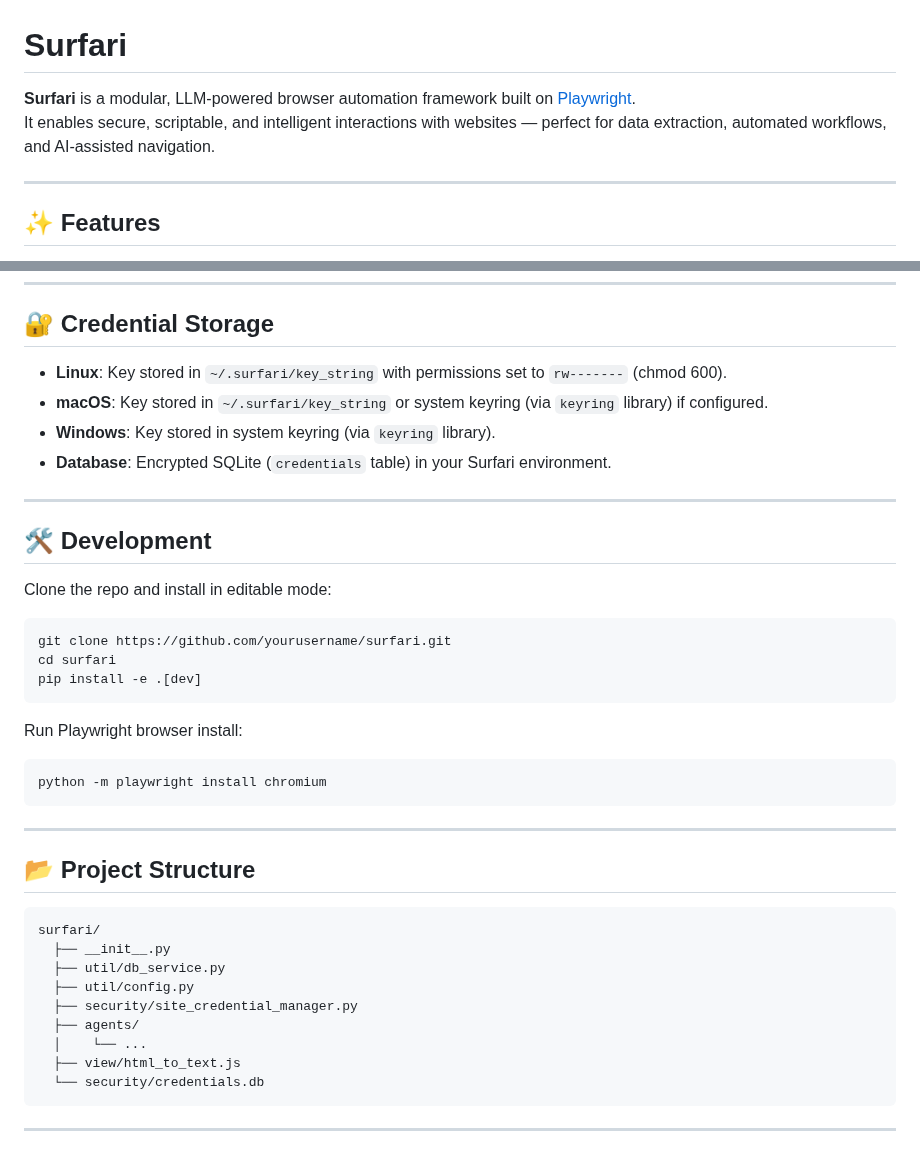
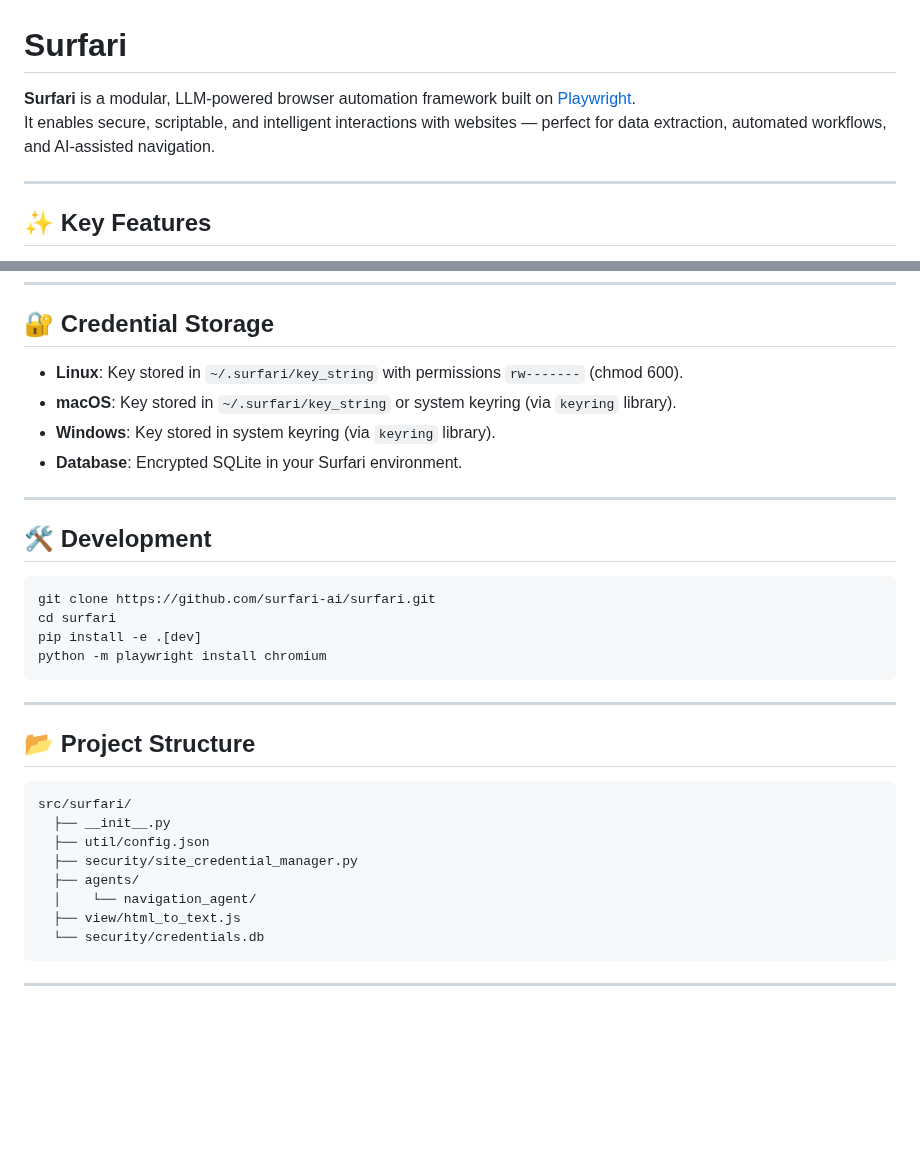
Before and after one commit to surfari-ai/surfari, a Markdown page: README.md, 2 parts joined by grey strips. GitHub-like rendering; blank space fills up the shorter version.

````diff
--- a/README.md
+++ b/README.md
@@ -1,9 +1,9 @@
 # Surfari
 
-**Surfari** is a modular, LLM‑powered browser automation framework built on [Playwright](https://playwright.dev/).
-It enables secure, scriptable, and intelligent interactions with websites — perfect for data extraction, automated workflows, and AI‑assisted navigation.
+**Surfari** is a modular, LLM-powered browser automation framework built on [Playwright](https://playwright.dev/).
+It enables secure, scriptable, and intelligent interactions with websites — perfect for data extraction, automated workflows, and AI-assisted navigation.
 
 ---
 
-## ✨ Features
+## ✨ Key Features
 
@@ -73,26 +131,19 @@ if __name__ == "__main__":
 
 ## 🔐 Credential Storage
 
-- **Linux**: Key stored in `~/.surfari/key_string` with permissions set to `rw-------` (chmod 600).
-- **macOS**: Key stored in `~/.surfari/key_string` or system keyring (via `keyring` library) if configured.
+- **Linux**: Key stored in `~/.surfari/key_string` with permissions `rw-------` (chmod 600).
+- **macOS**: Key stored in `~/.surfari/key_string` or system keyring (via `keyring` library).
 - **Windows**: Key stored in system keyring (via `keyring` library).
-- **Database**: Encrypted SQLite (`credentials` table) in your Surfari environment.
+- **Database**: Encrypted SQLite in your Surfari environment.
 
 ---
 
 ## 🛠 Development
 
-Clone the repo and install in editable mode:
-
 ```bash
-git clone https://github.com/yourusername/surfari.git
+git clone https://github.com/surfari-ai/surfari.git
 cd surfari
 pip install -e .[dev]
-```
-
-Run Playwright browser install:
-
-```bash
 python -m playwright install chromium
 ```
 
@@ -101,13 +152,12 @@ python -m playwright install chromium
 ## 📂 Project Structure
 
 ```
-surfari/
+src/surfari/
   ├── __init__.py
-  ├── util/db_service.py
-  ├── util/config.py
+  ├── util/config.json
   ├── security/site_credential_manager.py
   ├── agents/
-  │    └── ...
+  │    └── navigation_agent/
   ├── view/html_to_text.js
   └── security/credentials.db
 ```
````
Also changed, not shown: other parts of README.md (+77 -19 lines).
